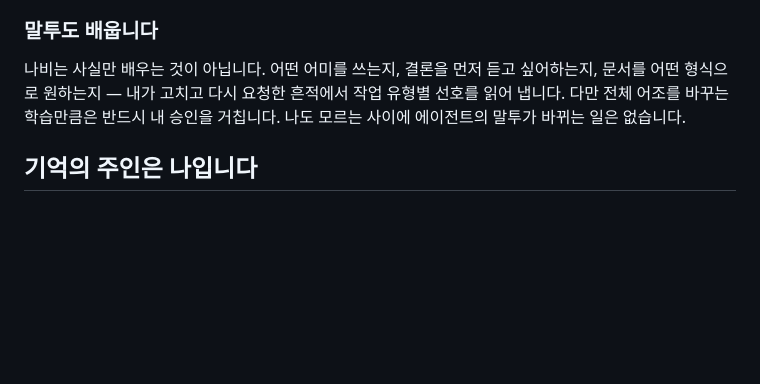
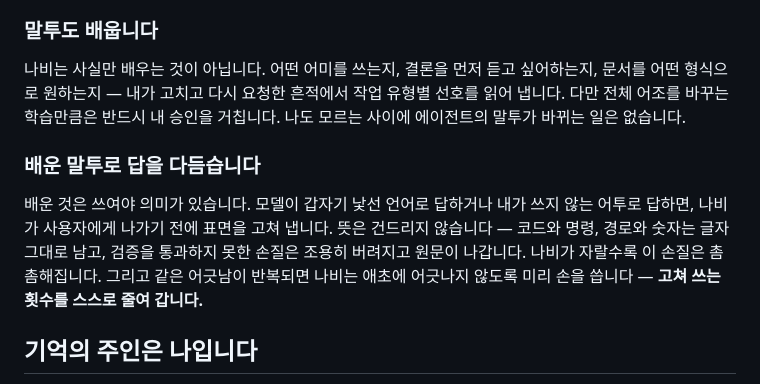
Before and after one commit to leonardo204/naby, a Markdown page: README.md, the part around the change. Drawn GitHub-style; blank space fills up the shorter version.

```diff
--- a/README.md
+++ b/README.md
@@ -34,6 +34,10 @@ naby 안에는 **나비**라는 에이전트가 있습니다. 나비는 대화
 
 나비는 사실만 배우는 것이 아닙니다. 어떤 어미를 쓰는지, 결론을 먼저 듣고 싶어하는지, 문서를 어떤 형식으로 원하는지 — 내가 고치고 다시 요청한 흔적에서 작업 유형별 선호를 읽어 냅니다. 다만 전체 어조를 바꾸는 학습만큼은 반드시 내 승인을 거칩니다. 나도 모르는 사이에 에이전트의 말투가 바뀌는 일은 없습니다.
 
+### 배운 말투로 답을 다듬습니다
+
+배운 것은 쓰여야 의미가 있습니다. 모델이 갑자기 낯선 언어로 답하거나 내가 쓰지 않는 어투로 답하면, 나비가 사용자에게 나가기 전에 표면을 고쳐 냅니다. 뜻은 건드리지 않습니다 — 코드와 명령, 경로와 숫자는 글자 그대로 남고, 검증을 통과하지 못한 손질은 조용히 버려지고 원문이 나갑니다. 나비가 자랄수록 이 손질은 촘촘해집니다. 그리고 같은 어긋남이 반복되면 나비는 애초에 어긋나지 않도록 미리 손을 씁니다 — **고쳐 쓰는 횟수를 스스로 줄여 갑니다.**
+
 ## 기억의 주인은 나입니다
 
 나비가 나에 대해 무엇을 기억하는지 전부 열어볼 수 있습니다. 검색하고, 직접 고치고, 지웁니다. 내 결정이 필요한 것 — 새 기억 제안, 말투 학습, 기억 대체 알림 — 은 한자리에 모여 기다립니다. 학습 자체를 끌 수도 있고, 특정 대화만 "학습 제외"로 표시할 수도 있습니다. 이미 배운 것은 계속 쓰되 새로 배우지만 않는 것과, 처음부터 기록을 남기지 않는 것을 구분해서 고를 수 있습니다.
```
Also changed, not shown: CLAUDE.md (+2 -2 lines).
